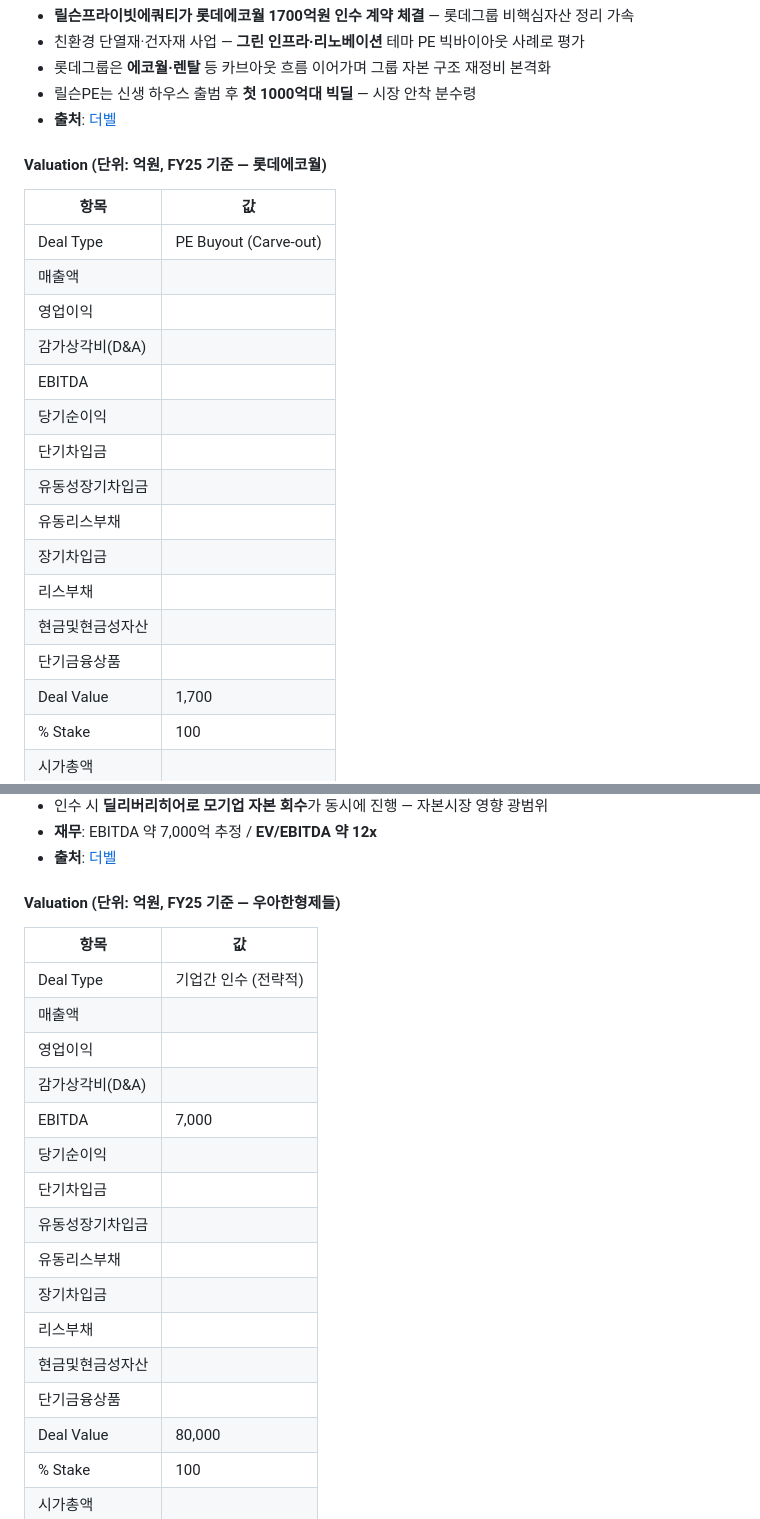
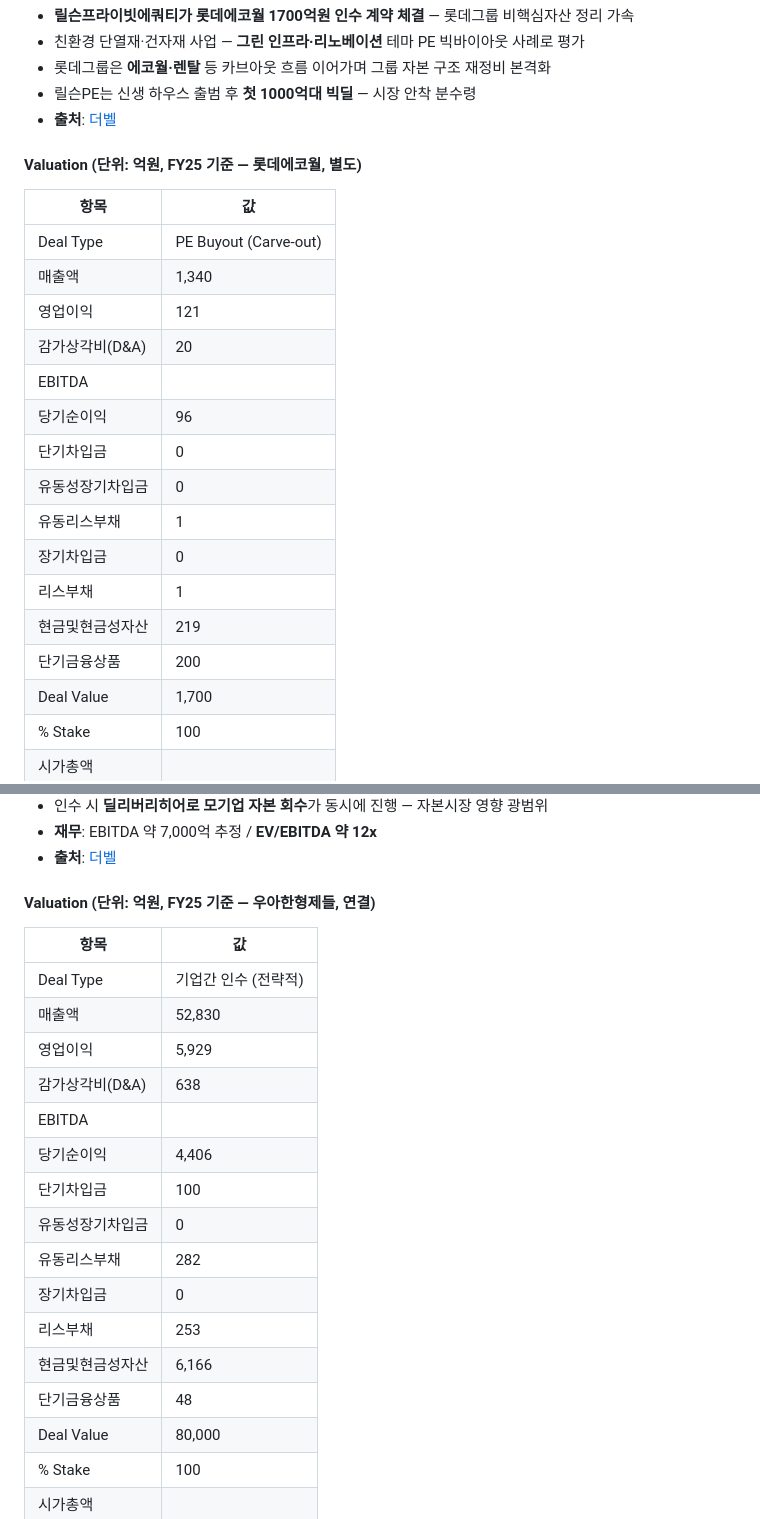
Before and after one commit to minabae-5723/reverent-dashboard, a Markdown page: deals/2026-05-22.md, 2 parts joined by grey strips. Drawn GitHub-style.

```diff
--- a/deals/2026-05-22.md
+++ b/deals/2026-05-22.md
@@ -89,23 +89,23 @@
 - 릴슨PE는 신생 하우스 출범 후 **첫 1000억대 빅딜** — 시장 안착 분수령
 - **출처**: [더벨](https://www.thebell.co.kr/front/newsview.asp?code=0103&key=202605221652505120105642)
 
-#### Valuation (단위: 억원, FY25 기준 — 롯데에코월)
+#### Valuation (단위: 억원, FY25 기준 — 롯데에코월, 별도)
 
 | 항목 | 값 |
 |---|---|
 | Deal Type | PE Buyout (Carve-out) |
-| 매출액 |  |
-| 영업이익 |  |
-| 감가상각비(D&A) |  |
+| 매출액 | 1,340 |
+| 영업이익 | 121 |
+| 감가상각비(D&A) | 20 |
 | EBITDA |  |
-| 당기순이익 |  |
-| 단기차입금 |  |
-| 유동성장기차입금 |  |
-| 유동리스부채 |  |
-| 장기차입금 |  |
-| 리스부채 |  |
-| 현금및현금성자산 |  |
-| 단기금융상품 |  |
+| 당기순이익 | 96 |
+| 단기차입금 | 0 |
+| 유동성장기차입금 | 0 |
+| 유동리스부채 | 1 |
+| 장기차입금 | 0 |
+| 리스부채 | 1 |
+| 현금및현금성자산 | 219 |
+| 단기금융상품 | 200 |
 | Deal Value | 1,700 |
 | % Stake | 100 |
 | 시가총액 |  |
@@ -118,23 +118,23 @@
 - **재무**: EBITDA 약 7,000억 추정 / **EV/EBITDA 약 12x**
 - **출처**: [더벨](https://www.thebell.co.kr/front/newsview.asp?code=0103&key=202605200922504000105852)
 
-#### Valuation (단위: 억원, FY25 기준 — 우아한형제들)
+#### Valuation (단위: 억원, FY25 기준 — 우아한형제들, 연결)
 
 | 항목 | 값 |
 |---|---|
 | Deal Type | 기업간 인수 (전략적) |
-| 매출액 |  |
-| 영업이익 |  |
-| 감가상각비(D&A) |  |
-| EBITDA | 7,000 |
-| 당기순이익 |  |
-| 단기차입금 |  |
-| 유동성장기차입금 |  |
-| 유동리스부채 |  |
-| 장기차입금 |  |
-| 리스부채 |  |
-| 현금및현금성자산 |  |
-| 단기금융상품 |  |
+| 매출액 | 52,830 |
+| 영업이익 | 5,929 |
+| 감가상각비(D&A) | 638 |
+| EBITDA |  |
+| 당기순이익 | 4,406 |
+| 단기차입금 | 100 |
+| 유동성장기차입금 | 0 |
+| 유동리스부채 | 282 |
+| 장기차입금 | 0 |
+| 리스부채 | 253 |
+| 현금및현금성자산 | 6,166 |
+| 단기금융상품 | 48 |
 | Deal Value | 80,000 |
 | % Stake | 100 |
 | 시가총액 |  |
```
Also changed, not shown: other parts of deals/2026-05-22.md (+21 -21 lines).
